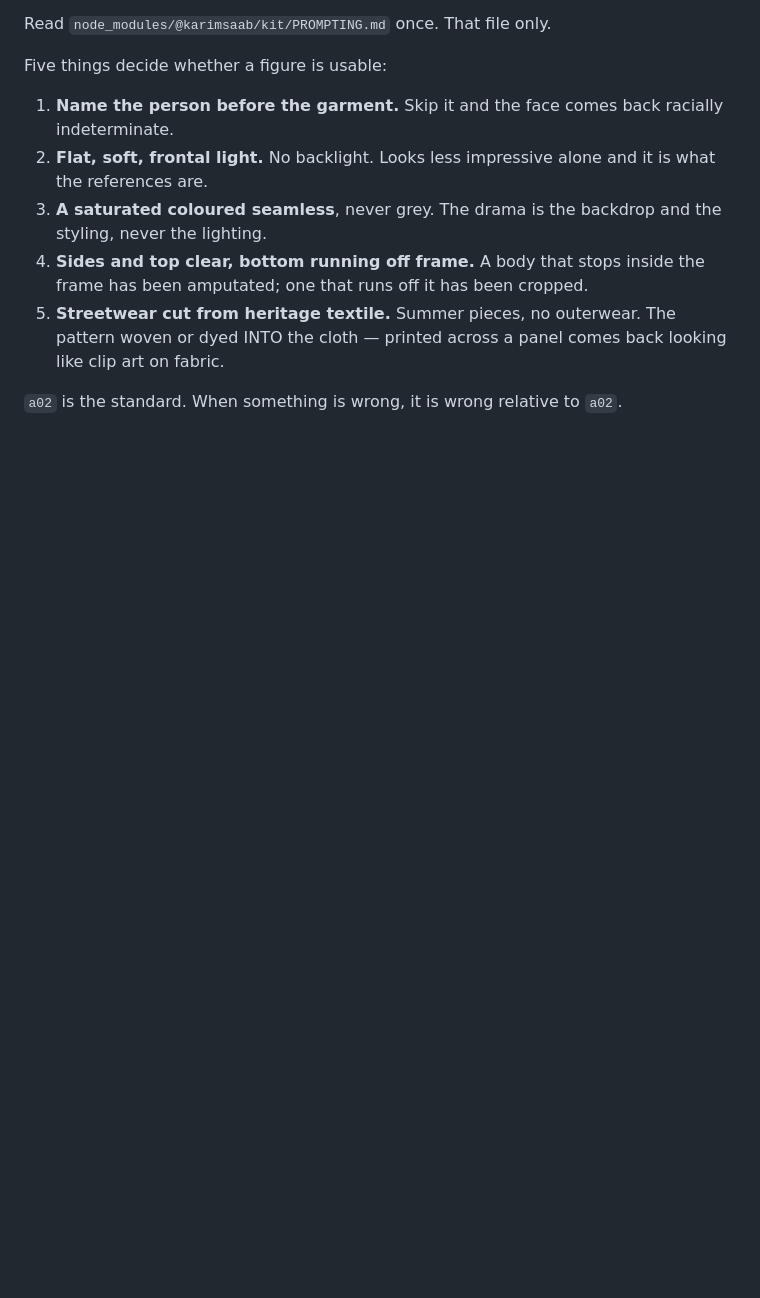
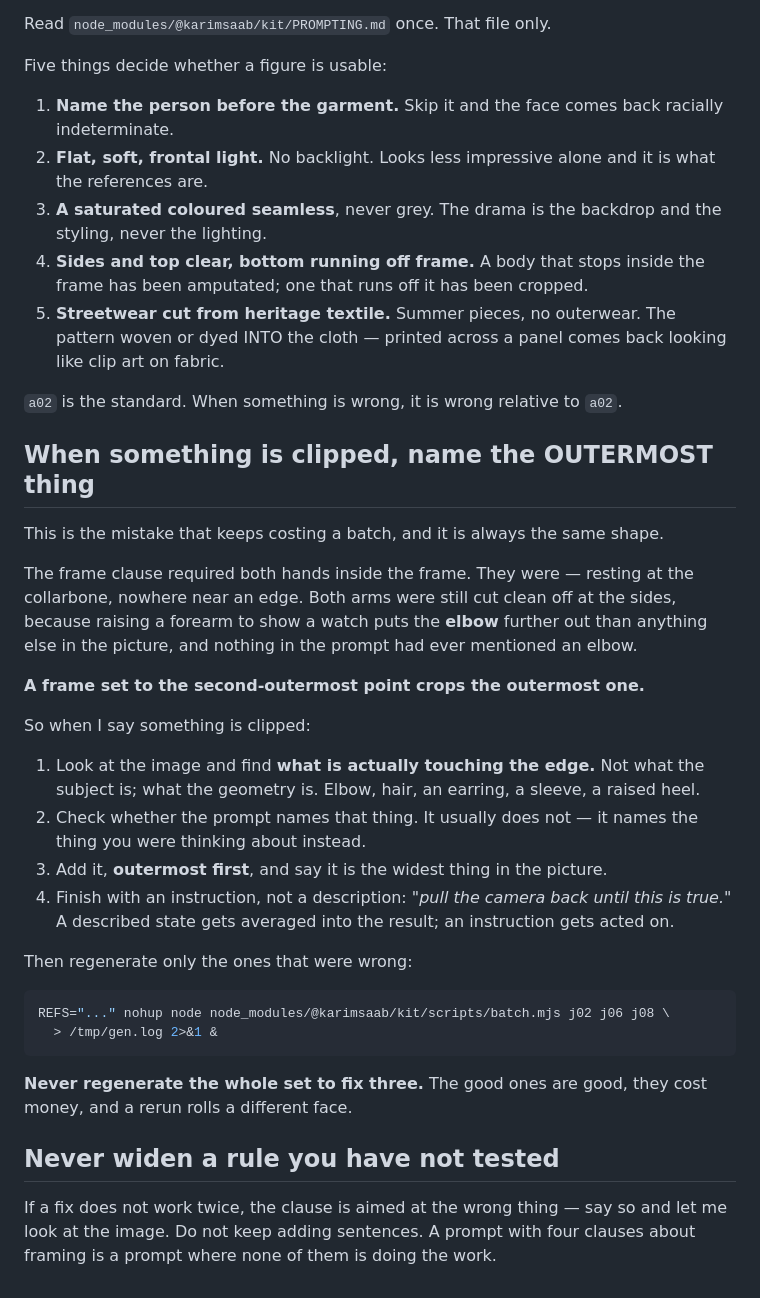
Before and after one commit to lelapinsauvage/karim-kit, a Markdown page: templates/roles/IMAGES.md, the part around the change. Drawn GitHub-style; blank space fills up the shorter version.

Commit message:
brief images on finding the outermost thing
The clipping mistake is always the same shape and it keeps costing a batch. The
clause required both hands inside the frame and they were, at the collarbone,
nowhere near an edge -- while both arms were cut off at the sides, because
raising a forearm to show a watch puts the elbow further out than anything else
and no prompt had ever mentioned an elbow. A frame set to the second-outermost
point crops the outermost one.

So: look at what is actually touching the edge rather than what the subject is,
check whether the prompt names that thing, add it outermost first, and finish
with an instruction rather than a description -- a described state gets averaged
into the result, an instruction gets acted on.

And regenerate only what was wrong. The good ones cost money and a rerun rolls a
different face. If a fix fails twice the clause is aimed at the wrong thing:
say so rather than adding a fourth sentence about framing, because a prompt with
four clauses about framing is one where none of them is doing the work.

````diff
--- a/templates/roles/IMAGES.md
+++ b/templates/roles/IMAGES.md
@@ -97,3 +97,43 @@ Five things decide whether a figure is usable:
    looking like clip art on fabric.
 
 `a02` is the standard. When something is wrong, it is wrong relative to `a02`.
+
+## When something is clipped, name the OUTERMOST thing
+
+This is the mistake that keeps costing a batch, and it is always the same shape.
+
+The frame clause required both hands inside the frame. They were — resting at
+the collarbone, nowhere near an edge. Both arms were still cut clean off at the
+sides, because raising a forearm to show a watch puts the **elbow** further out
+than anything else in the picture, and nothing in the prompt had ever mentioned
+an elbow.
+
+**A frame set to the second-outermost point crops the outermost one.**
+
+So when I say something is clipped:
+
+1. Look at the image and find **what is actually touching the edge.** Not what
+   the subject is; what the geometry is. Elbow, hair, an earring, a sleeve, a
+   raised heel.
+2. Check whether the prompt names that thing. It usually does not — it names
+   the thing you were thinking about instead.
+3. Add it, **outermost first**, and say it is the widest thing in the picture.
+4. Finish with an instruction, not a description: *"pull the camera back until
+   this is true."* A described state gets averaged into the result; an
+   instruction gets acted on.
+
+Then regenerate only the ones that were wrong:
+
+```bash
+REFS="..." nohup node node_modules/@karimsaab/kit/scripts/batch.mjs j02 j06 j08 \
+  > /tmp/gen.log 2>&1 &
+```
+
+**Never regenerate the whole set to fix three.** The good ones are good, they
+cost money, and a rerun rolls a different face.
+
+## Never widen a rule you have not tested
+
+If a fix does not work twice, the clause is aimed at the wrong thing — say so
+and let me look at the image. Do not keep adding sentences. A prompt with four
+clauses about framing is a prompt where none of them is doing the work.
````
